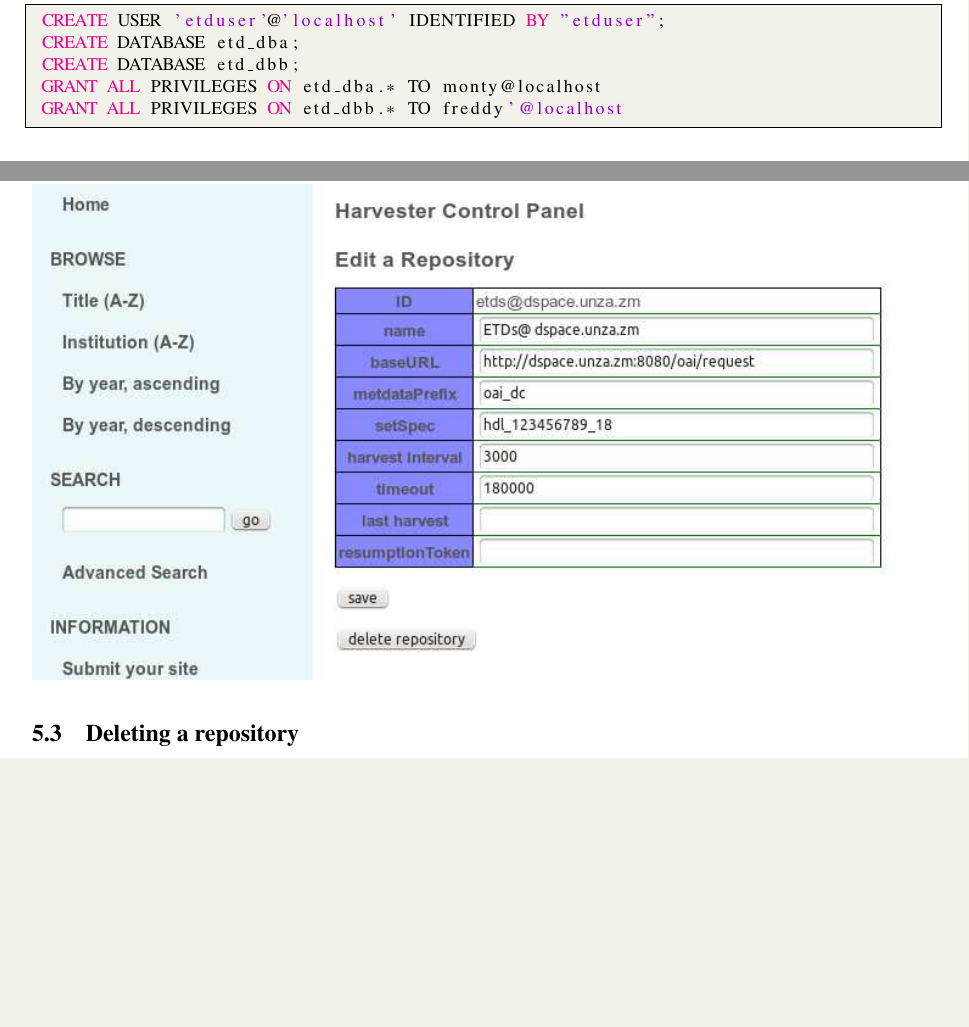
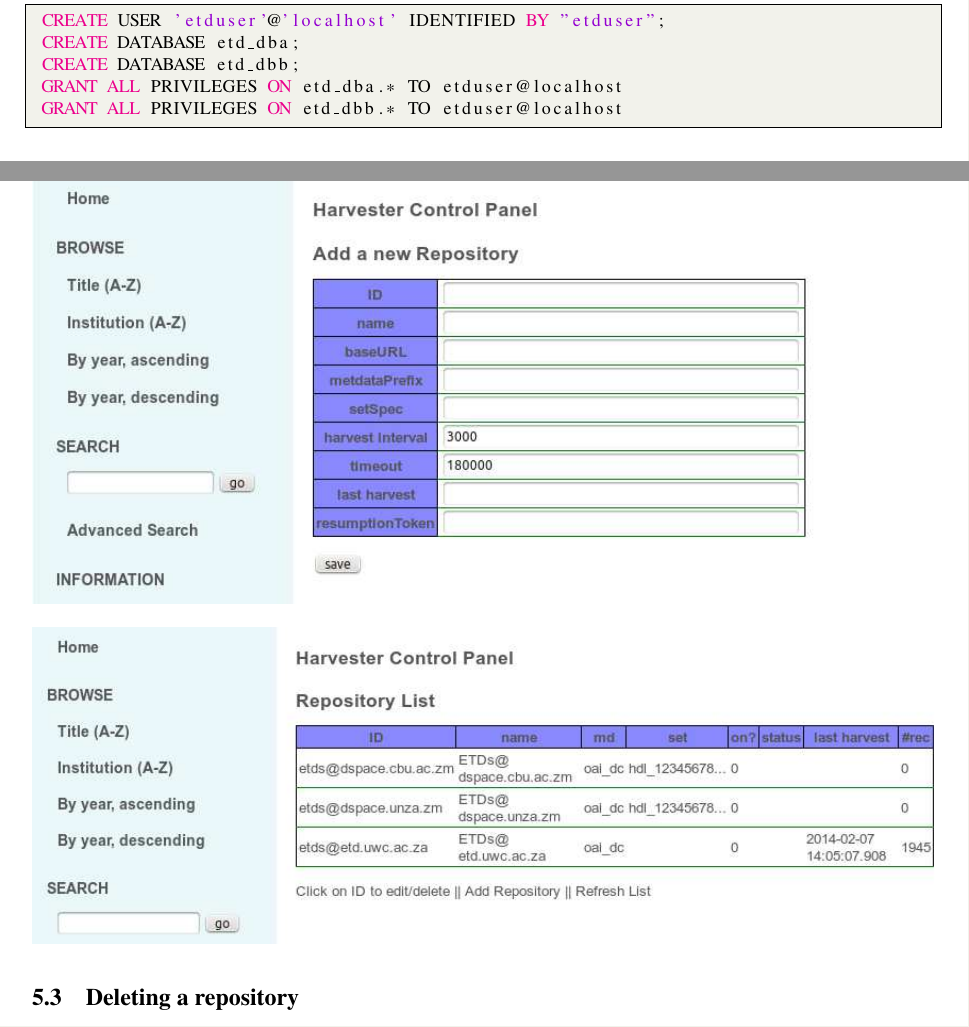
Before and after one commit to Shawa07/docs-etdportal-manual, a LaTeX document (etdportal_manual.tex): two parts of pages 5 and 9 of 11 before the commit and two parts of pages 5 and 8 of 11 after it, joined at a grey line, cut so that both start at the same text, the shorter picture padded with empty space. Compiled offline with pdfLaTeX.

Commit message:
Made changes to code snippets
Made changes to code snippets

```diff
--- a/etdportal_manual.tex
+++ b/etdportal_manual.tex
@@ -162,8 +162,8 @@ Now we need to set up the MySQL databases that the server will use to store reco
  CREATE USER 'etduser'@'localhost' IDENTIFIED BY "etduser";
  CREATE DATABASE etd_dba;
  CREATE DATABASE etd_dbb;
- GRANT ALL PRIVILEGES ON etd_dba.* TO monty@localhost
- GRANT ALL PRIVILEGES ON etd_dbb.* TO freddy'@localhost
+ GRANT ALL PRIVILEGES ON etd_dba.* TO etduser@localhost
+ GRANT ALL PRIVILEGES ON etd_dbb.* TO etduser@localhost
 \end{lstlisting}
 
 We will use a SQL script to create the required tables:
@@ -265,7 +265,7 @@ To access the control panel you must click on Admin on the bottom of the left si
 
 \subsection{Adding a repository}
 
-\begin{figure}
+\begin{figure}[h]
  \centering
  \includegraphics[width=\textwidth]{adding_repository_infomation_x.eps}
 \end{figure}
@@ -277,7 +277,7 @@ The required fields are ID, Name, BaseURL and metadataPrefix. Once these are fil
 
 \subsection{Editing a repository}
 
-\begin{figure}
+\begin{figure}[h]
  \centering
  \includegraphics[width=\textwidth]{editing_repository_infomation_x.eps}
 \end{figure}
```
Also changed, not shown: etdportal_manual.pdf, etdportal_manual.tex (2 more changed lines), 2 other files.
